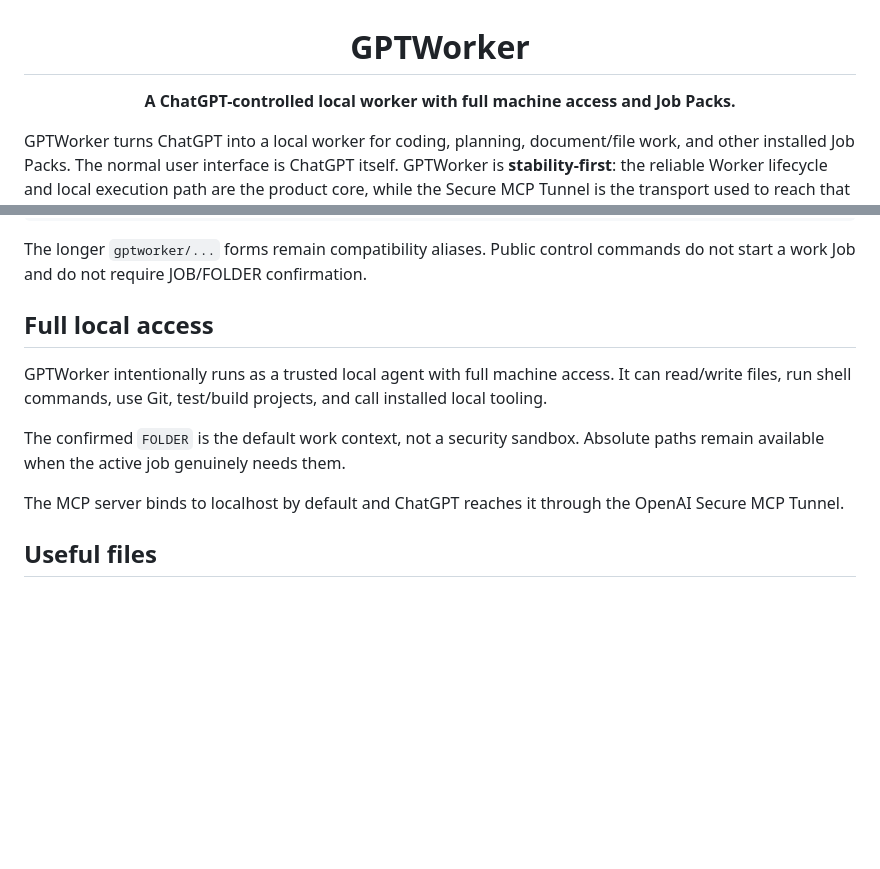
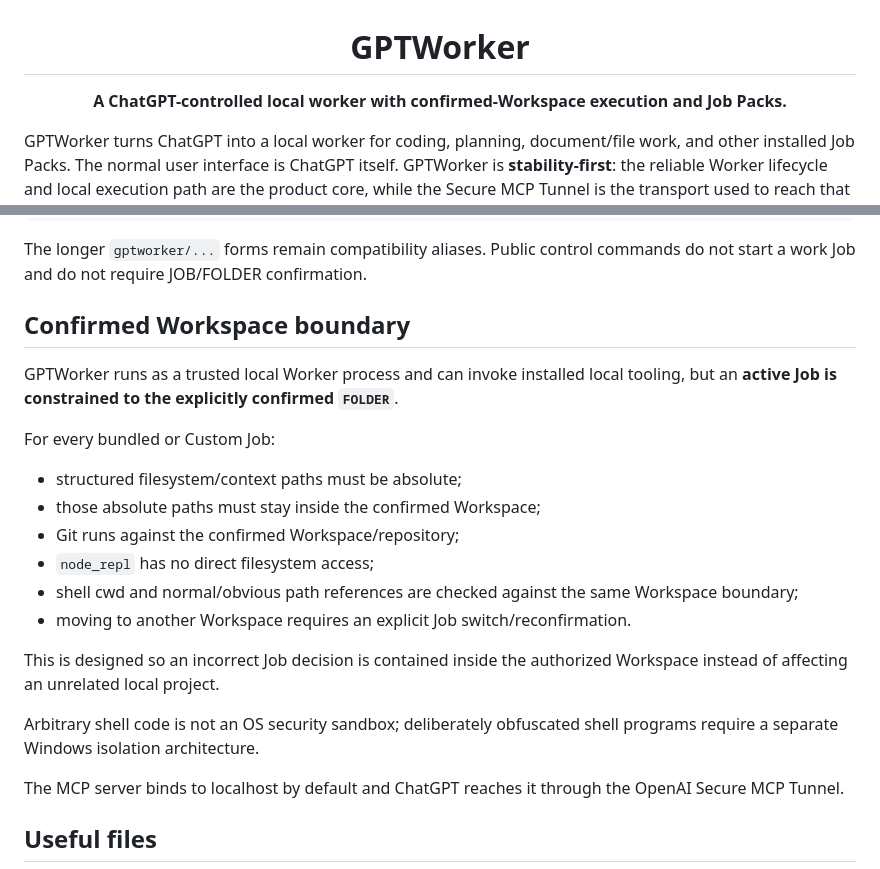
Before and after one commit to thebimhouseinfo-sudo/chatgpt-local-worker, a Markdown page: README.md, 2 parts joined by grey strips. Rendered like a GitHub page; blank space fills up the shorter version.

Commit message:
docs: define confirmed Workspace execution boundary

```diff
--- a/README.md
+++ b/README.md
@@ -2,7 +2,7 @@
 
 # GPTWorker
 
-**A ChatGPT-controlled local worker with full machine access and Job Packs.**
+**A ChatGPT-controlled local worker with confirmed-Workspace execution and Job Packs.**
 
 </div>
 
@@ -348,11 +348,22 @@ gr/job stop
 
 The longer `gptworker/...` forms remain compatibility aliases. Public control commands do not start a work Job and do not require JOB/FOLDER confirmation.
 
-## Full local access
+## Confirmed Workspace boundary
 
-GPTWorker intentionally runs as a trusted local agent with full machine access. It can read/write files, run shell commands, use Git, test/build projects, and call installed local tooling.
+GPTWorker runs as a trusted local Worker process and can invoke installed local tooling, but an **active Job is constrained to the explicitly confirmed `FOLDER`**.
 
-The confirmed `FOLDER` is the default work context, not a security sandbox. Absolute paths remain available when the active job genuinely needs them.
+For every bundled or Custom Job:
+
+- structured filesystem/context paths must be absolute;
+- those absolute paths must stay inside the confirmed Workspace;
+- Git runs against the confirmed Workspace/repository;
+- `node_repl` has no direct filesystem access;
+- shell cwd and normal/obvious path references are checked against the same Workspace boundary;
+- moving to another Workspace requires an explicit Job switch/reconfirmation.
+
+This is designed so an incorrect Job decision is contained inside the authorized Workspace instead of affecting an unrelated local project.
+
+Arbitrary shell code is not an OS security sandbox; deliberately obfuscated shell programs require a separate Windows isolation architecture.
 
 The MCP server binds to localhost by default and ChatGPT reaches it through the OpenAI Secure MCP Tunnel.
 
```
